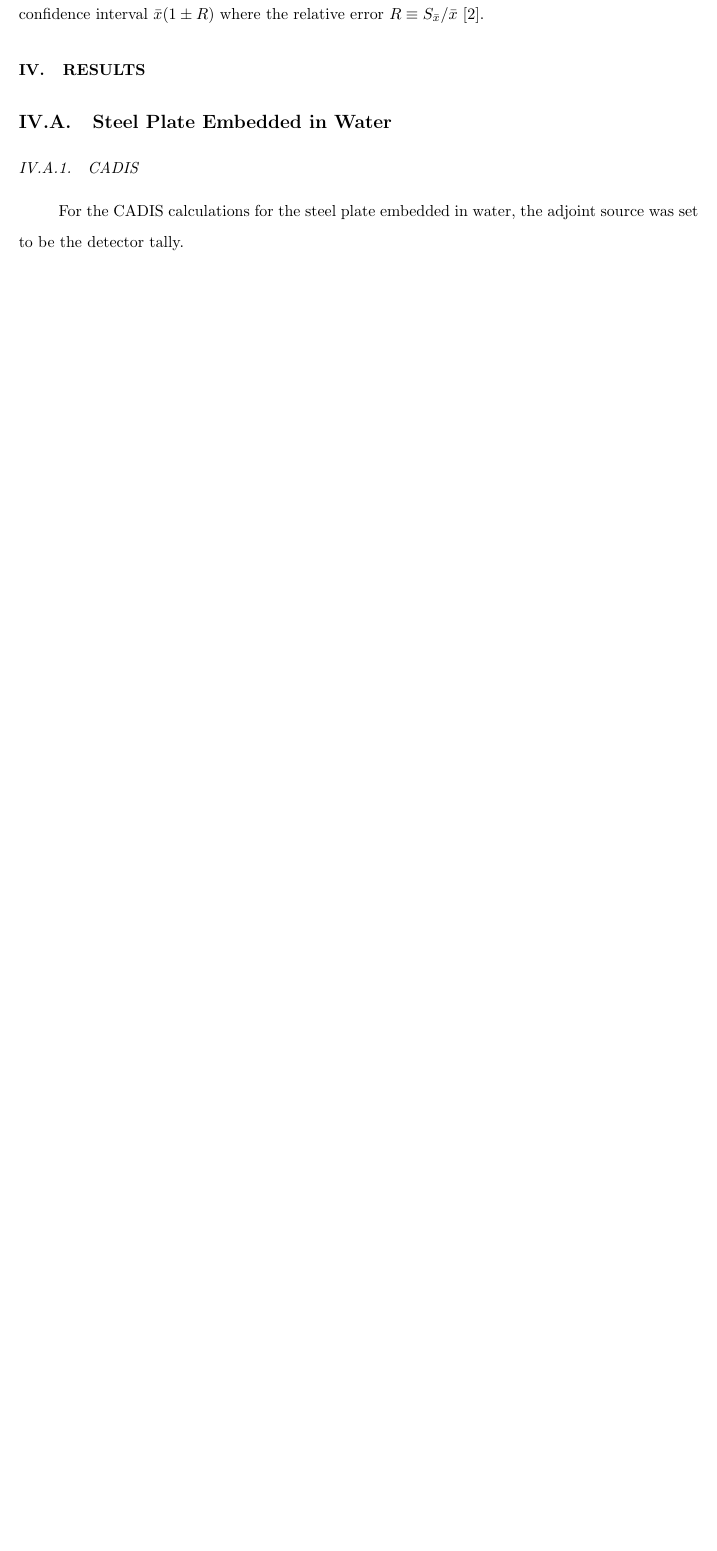
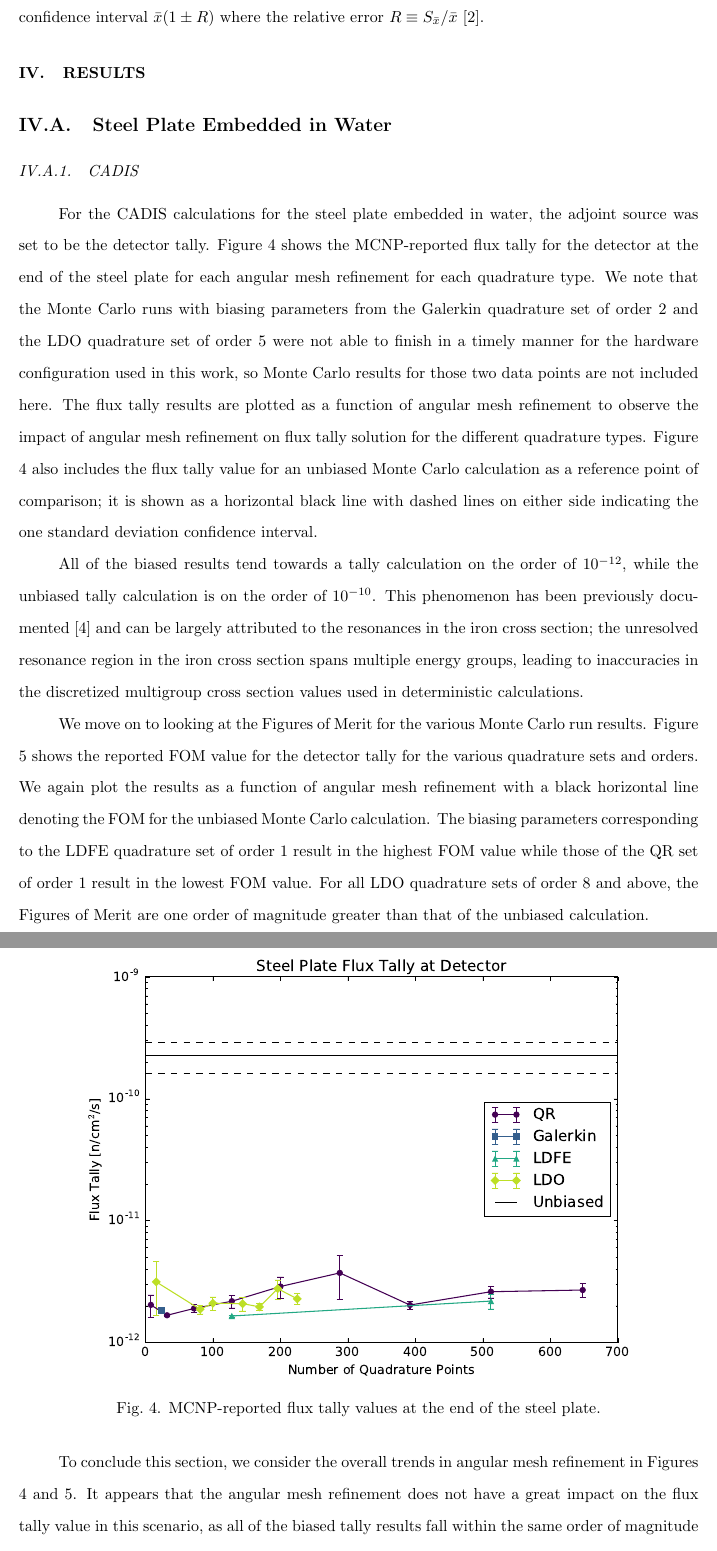
Before and after one commit to kellyrowland/ldo-mc-vr, a LaTeX paper (ldo-mc-vr.tex): part of page 14 of 30 before the commit and two parts of pages 14 and 15 of 32 after it, the two joined at a grey line, cut so that both start at the same text, the shorter picture padded with empty space. Compiled offline with pdfLaTeX.

Commit message:
steel plate CADIS results

```diff
--- a/ldo-mc-vr.tex
+++ b/ldo-mc-vr.tex
@@ -672,5 +672,42 @@ error $R \equiv S_{\xbar}/\xbar$ \cite{mcnp}.
 \subsubsection{CADIS}
 
 For the CADIS calculations for the steel plate embedded in water, the adjoint
-source was set to be the detector tally.
+source was set to be the detector tally. Figure \ref{steel-cad-tally} shows
+the MCNP-reported flux tally for the detector at the end of the steel plate
+for each angular mesh refinement for each quadrature type. We note that the
+Monte Carlo runs with biasing parameters from the Galerkin quadrature set of
+order 2 and the LDO quadrature set of order 5 were not able to finish in a
+timely manner for the hardware configuration used in this work, so Monte Carlo
+results for those two data points are not included here. The flux tally
+results are plotted as a function of angular mesh refinement to observe the
+impact of angular mesh refinement on flux tally solution for the different
+quadrature types. Figure \ref{steel-cad-tally} also includes the flux tally
+value for an unbiased Monte Carlo calculation as a reference point of
+comparison; it is shown as a horizontal black line with dashed lines on either
+side indicating the one standard deviation confidence interval.
 
+\begin{figure}[!hbt]
+\centering
+\includegraphics[max height=0.445\textheight]{img/steel-cadis-tally.eps}
+\caption{MCNP-reported flux tally values at the end of the steel plate.}
+\label{steel-cad-tally}
+\end{figure}
+
+All of the biased results tend towards a tally calculation on the order of
+$10^{-12}$, while the unbiased tally calculation is on the order of
+$10^{-10}$. This phenomenon has been previously documented
+\cite{wilsonslaybaugh} and can be largely attributed to the resonances in the
+iron cross section; the unresolved resonance region in the iron cross section
+spans multiple energy groups, leading to inaccuracies in the discretized
+multigroup cross section values used in deterministic calculations.
+
+We move on to looking at the Figures of Merit for the various Monte Carlo run
+results. Figure \ref{steel-cad-fom} shows the reported FOM value for the
+detector tally for the various quadrature sets and orders. We again plot the
+results as a function of angular mesh refinement with a black horizontal line
+denoting the FOM for the unbiased Monte Carlo calculation. The biasing
+parameters corresponding to the LDFE quadrature set of order 1 result in the
+highest FOM value while those of the QR set of order 1 result in the lowest
+FOM value. For all LDO quadrature sets of order 8 and above, the Figures of
+Merit are one order of magnitude greater than that of the unbiased
+calculation.
@@ -676,0 +719,9 @@ source was set to be the detector tally.
+\label{steel-cad-fom}
+\end{figure}
+
+To conclude this section, we consider the overall trends in angular mesh
+refinement in Figures \ref{steel-cad-tally} and \ref{steel-cad-fom}. It
+appears that the angular mesh refinement does not have a great impact on the
+flux tally value in this scenario, as all of the biased tally results fall
+within the same order of magnitude and do not exhibit any trends as a function
+of the number of discrete angles used. The Figures of Merit vary somewhat
```
Also changed, not shown: img/steel-cadis-fom.eps (added), img/steel-cadis-tally.eps (added), ldo-mc-vr.tex (30 more changed lines).
